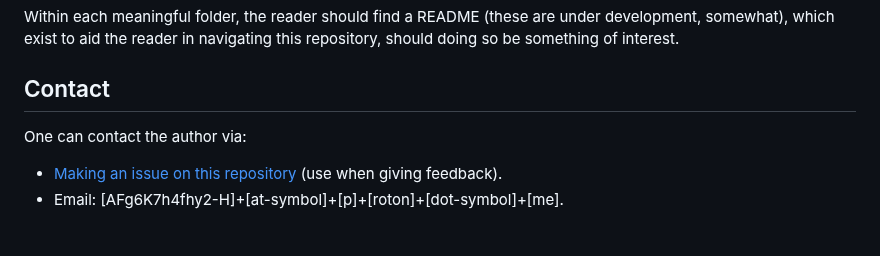
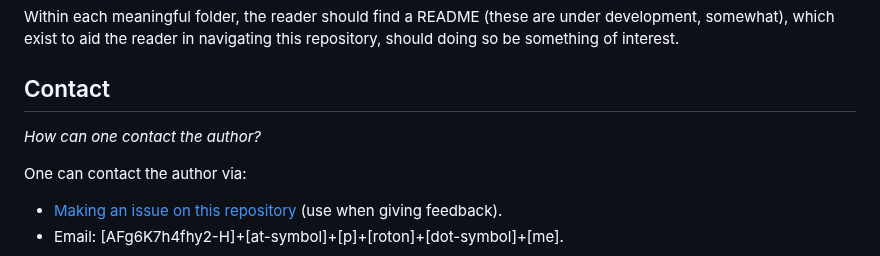
Before and after one commit to O957/O957, a Markdown page: README.md, the part around the change. Rendered like a GitHub page; folded sections open; blank space fills up the shorter version.

Commit message:
minor edit to contact section

```diff
--- a/README.md
+++ b/README.md
@@ -85,6 +85,8 @@ Within each meaningful folder, the reader should find a README (these are under
 
 ## Contact
 
+_How can one contact the author?_
+
 One can contact the author via:
 
 * [Making an issue on this repository](https://github.com/AFg6K7h4fhy2/AFg6K7h4fhy2/issues) (use when giving feedback).
```
